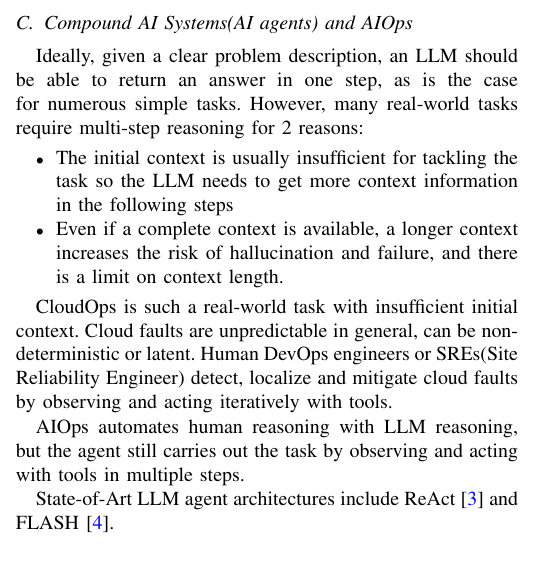
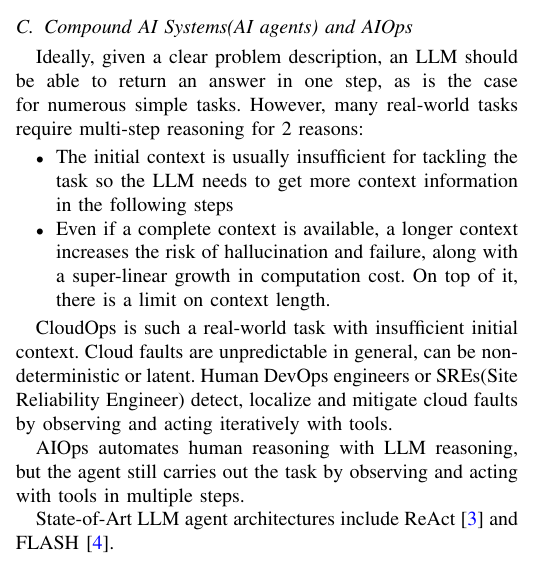
Before and after one commit to Systems-Reliability-Project-2025Fall/projects-docs, a LaTeX paper (proposal.tex): part of one column of page 1 of 2, cut so that both start at the same text. Compiled offline with pdfLaTeX; a missing font is replaced by an installed copy or a similar font; a LaTeX package or settings file that is missing is left out.

Commit message:
Mention computation cost

```diff
--- a/proposal.tex
+++ b/proposal.tex
@@ -65,7 +65,7 @@ Real-world and injected-fault studies \cite{10646977} show K8s failures cluster
 Ideally, given a clear problem description, an LLM should be able to return an answer in one step, as is the case for numerous simple tasks. However, many real-world tasks require multi-step reasoning for 2 reasons:
         \begin{itemize}
                 \item The initial context is usually insufficient for tackling the task so the LLM needs to get more context information in the following steps
-                \item Even if a complete context is available, a longer context increases the risk of hallucination and failure, and there is a limit on context length.
+                \item Even if a complete context is available, a longer context increases the risk of hallucination and failure, along with a super-linear growth in computation cost. On top of it, there is a limit on context length.
         \end{itemize}
 
         CloudOps is such a real-world task with insufficient initial context. Cloud faults are unpredictable in general, can be non-deterministic or latent. Human DevOps engineers or SREs(Site Reliability Engineer) detect, localize and mitigate cloud faults by observing and acting iteratively with tools.
```
